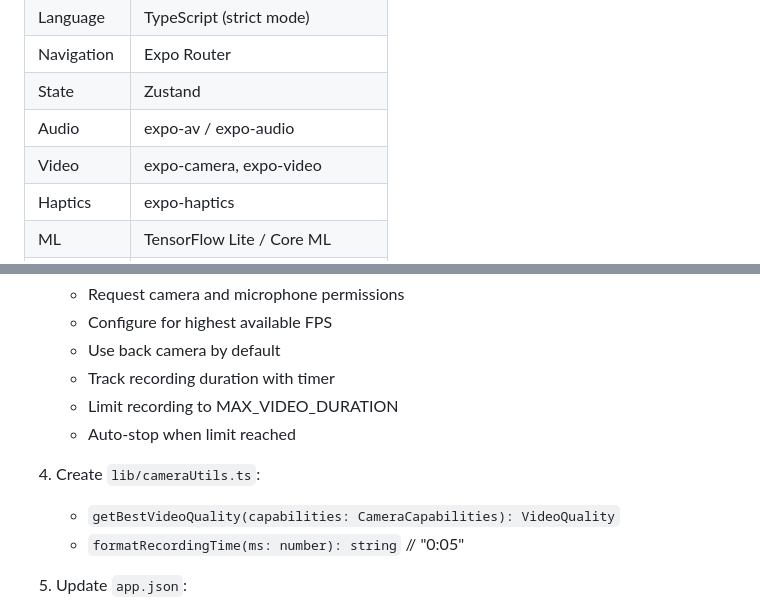
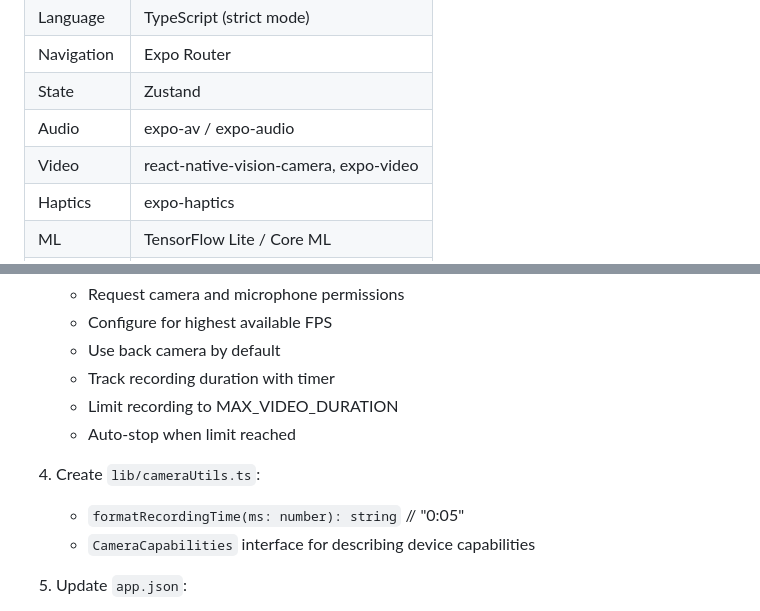
Before and after one commit to samiur/protempo, a Markdown page: plan.md, 2 parts joined by grey strips. GitHub-like rendering.

Commit message:
docs: update v2 plan

```diff
--- a/plan.md
+++ b/plan.md
@@ -35,7 +35,7 @@ Storage: AsyncStorage (settings, sessions) + FileSystem (videos)
 | Navigation | Expo Router |
 | State | Zustand |
 | Audio | expo-av / expo-audio |
-| Video | expo-camera, expo-video |
+| Video | react-native-vision-camera, expo-video |
 | Haptics | expo-haptics |
 | ML | TensorFlow Lite / Core ML |
 | Storage | AsyncStorage + expo-file-system |
@@ -618,8 +618,8 @@ Create a React hook for capturing high-speed video using the device camera.
    - Auto-stop when limit reached
 
 4. Create `lib/cameraUtils.ts`:
-   - `getBestVideoQuality(capabilities: CameraCapabilities): VideoQuality`
    - `formatRecordingTime(ms: number): string` // "0:05"
+   - `CameraCapabilities` interface for describing device capabilities
 
 5. Update `app.json`:
    - Add camera usage description for iOS
```
Also changed, not shown: other parts of plan.md (+144 -0 lines), CLAUDE.md (+12 -4 lines), todo.md (+10 -8 lines).
